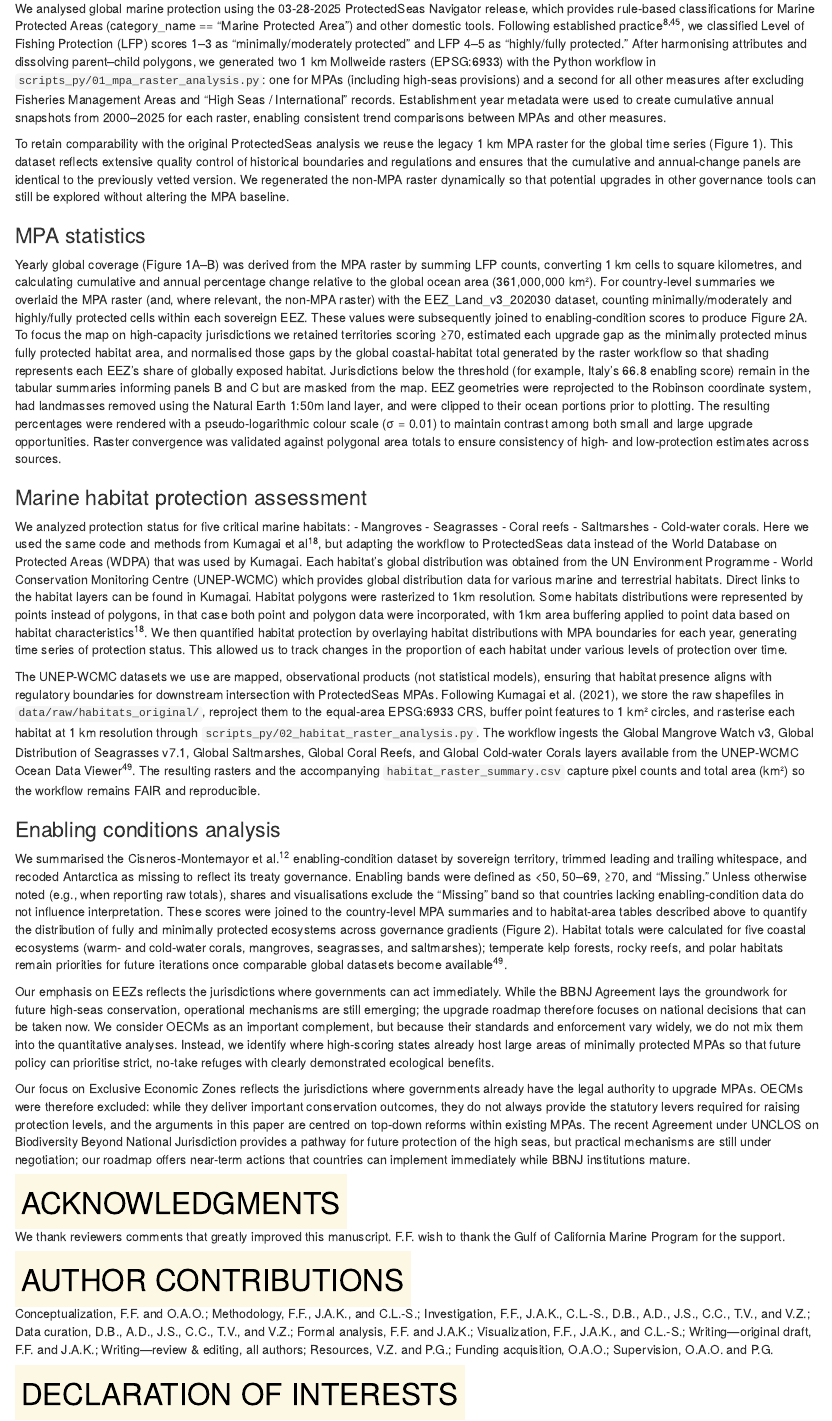
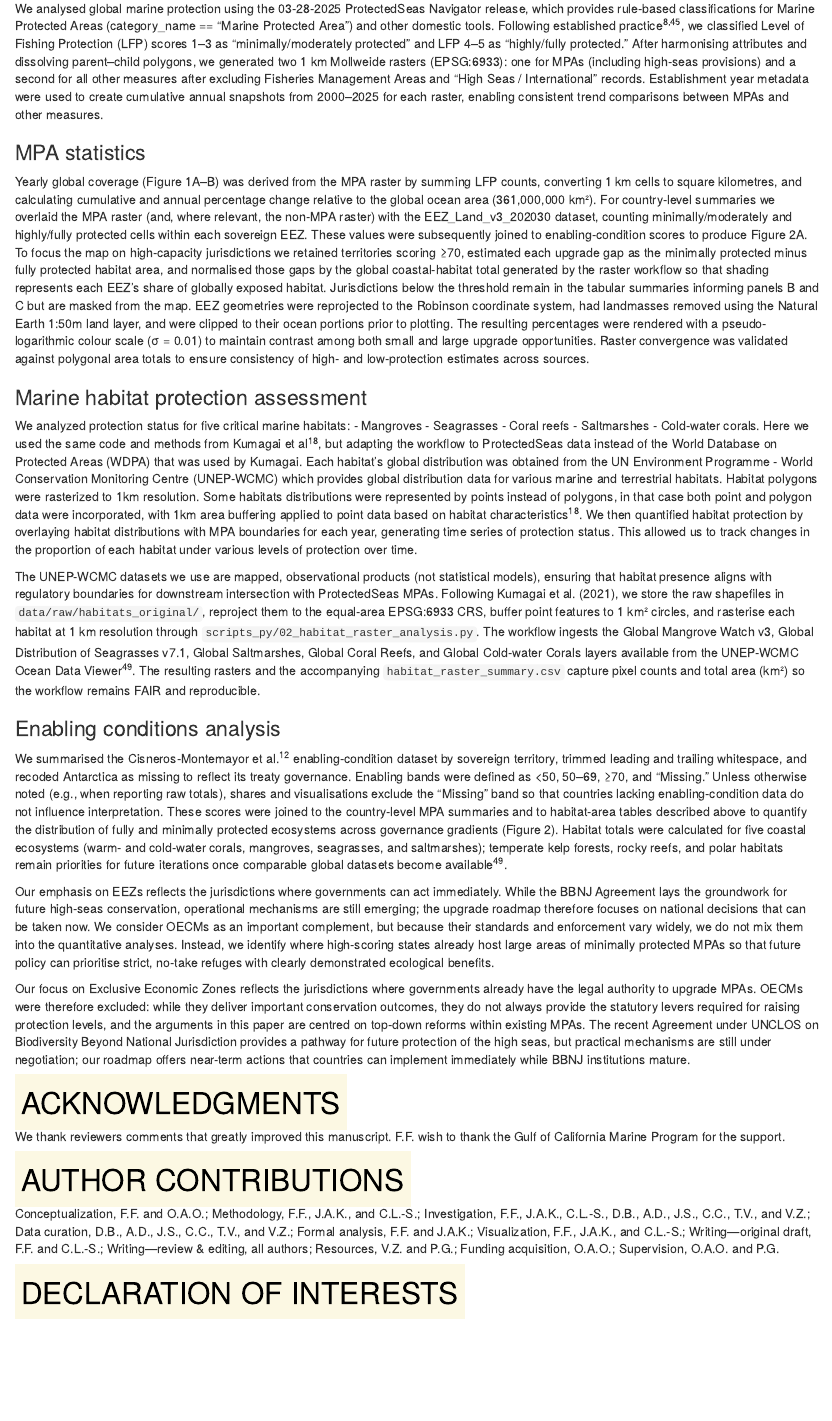
Before and after one commit to Fabbiologia/mpa_momentum, an R Markdown document (manuscript/ISCIENCE-D-25-20442_main_manuscript_reviewed.Rmd): the page in a window 1100 px wide, from 6830 px down before the commit and from 6780 px down after it, so that both start at the same text. Rendered offline with R 4.5, knitr and Pandoc, with nearby package versions; drawn as R Markdown's standard HTML page in place of the format the file asks for.

Commit message:
tweaks on figure and manuscript

```diff
--- a/manuscript/ISCIENCE-D-25-20442_main_manuscript_reviewed.Rmd
+++ b/manuscript/ISCIENCE-D-25-20442_main_manuscript_reviewed.Rmd
@@ -142,18 +136,15 @@ This study did not generate new physical materials or reagents.
 ### Marine Protected Area data processing
 
 
-We analysed global marine protection using the 03-28-2025 ProtectedSeas Navigator release, which provides rule-based classifications for Marine Protected Areas (category_name == "Marine Protected Area") and other domestic tools. Following established practice^8,45^, we classified Level of Fishing Protection (LFP) scores 1–3 as “minimally/moderately protected” and LFP 4–5 as “highly/fully protected.” After harmonising attributes and dissolving parent–child polygons, we generated two 1 km Mollweide rasters (EPSG:6933) with the Python workflow in `scripts_py/01_mpa_raster_analysis.py`: one for MPAs (including high-seas provisions) and a second for all other measures after excluding Fisheries Management Areas and “High Seas / International” records. Establishment year metadata were used to create cumulative annual snapshots from 2000–2025 for each raster, enabling consistent trend comparisons between MPAs and other measures.
-
-To retain comparability with the original ProtectedSeas analysis we reuse the legacy 1 km MPA raster for the global time series (Figure 1). This dataset reflects extensive quality control of historical boundaries and regulations and ensures that the cumulative and annual-change panels are identical to the previously vetted version. We regenerated the non-MPA raster dynamically so that potential upgrades in other governance tools can still be explored without altering the MPA baseline.
+We analysed global marine protection using the 03-28-2025 ProtectedSeas Navigator release, which provides rule-based classifications for Marine Protected Areas (category_name == "Marine Protected Area") and other domestic tools. Following established practice^8,45^, we classified Level of Fishing Protection (LFP) scores 1–3 as “minimally/moderately protected” and LFP 4–5 as “highly/fully protected.” After harmonising attributes and dissolving parent–child polygons, we generated two 1 km Mollweide rasters (EPSG:6933): one for MPAs (including high-seas provisions) and a second for all other measures after excluding Fisheries Management Areas and “High Seas / International” records. Establishment year metadata were used to create cumulative annual snapshots from 2000–2025 for each raster, enabling consistent trend comparisons between MPAs and other measures.
 
 ### MPA statistics
 
-Yearly global coverage (Figure 1A–B) was derived from the MPA raster by summing LFP counts, converting 1 km cells to square kilometres, and calculating cumulative and annual percentage change relative to the global ocean area (361,000,000 km²). For country-level summaries we overlaid the MPA raster (and, where relevant, the non-MPA raster) with the EEZ_Land_v3_202030 dataset, counting minimally/moderately and highly/fully protected cells within each sovereign EEZ. These values were subsequently joined to enabling-condition scores to produce Figure 2A. To focus the map on high-capacity jurisdictions we retained territories scoring ≥70, estimated each upgrade gap as the minimally protected minus fully protected habitat area, and normalised those gaps by the global coastal-habitat total generated by the raster workflow so that shading represents each EEZ’s share of globally exposed habitat. Jurisdictions below the threshold (for example, Italy’s 66.8 enabling score) remain in the tabular summaries informing panels B and C but are masked from the map. EEZ geometries were reprojected to the Robinson coordinate system, had landmasses removed using the Natural Earth 1:50m land layer, and were clipped to their ocean portions prior to plotting. The resulting percentages were rendered with a pseudo-logarithmic colour scale (σ = 0.01) to maintain contrast among both small and large upgrade opportunities. Raster convergence was validated against polygonal area totals to ensure consistency of high- and low-protection estimates across sources.
+Yearly global coverage (Figure 1A–B) was derived from the MPA raster by summing LFP counts, converting 1 km cells to square kilometres, and calculating cumulative and annual percentage change relative to the global ocean area (361,000,000 km²). For country-level summaries we overlaid the MPA raster (and, where relevant, the non-MPA raster) with the EEZ_Land_v3_202030 dataset, counting minimally/moderately and highly/fully protected cells within each sovereign EEZ. These values were subsequently joined to enabling-condition scores to produce Figure 2A. To focus the map on high-capacity jurisdictions we retained territories scoring ≥70, estimated each upgrade gap as the minimally protected minus fully protected habitat area, and normalised those gaps by the global coastal-habitat total generated by the raster workflow so that shading represents each EEZ’s share of globally exposed habitat. Jurisdictions below the threshold remain in the tabular summaries informing panels B and C but are masked from the map. EEZ geometries were reprojected to the Robinson coordinate system, had landmasses removed using the Natural Earth 1:50m land layer, and were clipped to their ocean portions prior to plotting. The resulting percentages were rendered with a pseudo-logarithmic colour scale (σ = 0.01) to maintain contrast among both small and large upgrade opportunities. Raster convergence was validated against polygonal area totals to ensure consistency of high- and low-protection estimates across sources.
 
 ### Marine habitat protection assessment
 
-We analyzed protection status for five critical marine habitats: - Mangroves - Seagrasses - Coral reefs - Saltmarshes - Cold-water corals. Here we used the same code and methods from Kumagai et al^18^, but adapting the workflow to ProtectedSeas data instead of the World Database on Protected Areas (WDPA) that was used by Kumagai. Each habitat’s global distribution was obtained from the UN Environment Programme - World Conservation Monitoring Centre (UNEP-WCMC) which provides global distribution data for various marine and terrestrial habitats. Direct links to the habitat layers can be found in Kumagai. Habitat polygons were
-rasterized to 1km resolution. Some habitats distributions were represented by points instead of polygons, in that case both point and polygon data were incorporated, with 1km area buffering applied to point data based on habitat characteristics^18^. We then quantified habitat protection by overlaying habitat distributions with MPA boundaries for each year, generating time series of protection status. This allowed us to track changes in the proportion of each habitat under various levels of protection over time.
+We analyzed protection status for five critical marine habitats: - Mangroves - Seagrasses - Coral reefs - Saltmarshes - Cold-water corals. Here we used the same code and methods from Kumagai et al^18^, but adapting the workflow to ProtectedSeas data instead of the World Database on Protected Areas (WDPA) that was used by Kumagai. Each habitat’s global distribution was obtained from the UN Environment Programme - World Conservation Monitoring Centre (UNEP-WCMC) which provides global distribution data for various marine and terrestrial habitats. Habitat polygons were rasterized to 1km resolution. Some habitats distributions were represented by points instead of polygons, in that case both point and polygon data were incorporated, with 1km area buffering applied to point data based on habitat characteristics^18^. We then quantified habitat protection by overlaying habitat distributions with MPA boundaries for each year, generating time series of protection status. This allowed us to track changes in the proportion of each habitat under various levels of protection over time.
 
 The UNEP-WCMC datasets we use are mapped, observational products (not statistical models), ensuring that habitat presence aligns with regulatory boundaries for downstream intersection with ProtectedSeas MPAs. Following Kumagai et al. (2021), we store the raw shapefiles in `data/raw/habitats_original/`, reproject them to the equal-area EPSG:6933 CRS, buffer point features to 1 km² circles, and rasterise each habitat at 1 km resolution through `scripts_py/02_habitat_raster_analysis.py`. The workflow ingests the Global Mangrove Watch v3,
 Global Distribution of Seagrasses v7.1, Global Saltmarshes, Global Coral Reefs, and Global Cold-water Corals layers available from the UNEP-WCMC Ocean Data Viewer^49^. The resulting rasters and the accompanying `habitat_raster_summary.csv` capture pixel counts and total area (km²) so the workflow remains FAIR and reproducible.
@@ -173,7 +164,7 @@ We thank reviewers comments that greatly improved this manuscript. F.F. wish to
 
 # [AUTHOR CONTRIBUTIONS]{.mark}
 
-Conceptualization, F.F. and O.A.O.; Methodology, F.F., J.A.K., and C.L.-S.; Investigation, F.F., J.A.K., C.L.-S., D.B., A.D., J.S., C.C., T.V., and V.Z.; Data curation, D.B., A.D., J.S., C.C., T.V., and V.Z.; Formal analysis, F.F. and J.A.K.; Visualization, F.F., J.A.K., and C.L.-S.; Writing—original draft, F.F. and J.A.K.; Writing—review & editing, all authors; Resources, V.Z. and P.G.; Funding acquisition, O.A.O.; Supervision, O.A.O. and P.G.
+Conceptualization, F.F. and O.A.O.; Methodology, F.F., J.A.K., and C.L.-S.; Investigation, F.F., J.A.K., C.L.-S., D.B., A.D., J.S., C.C., T.V., and V.Z.; Data curation, D.B., A.D., J.S., C.C., T.V., and V.Z.; Formal analysis, F.F. and J.A.K.; Visualization, F.F., J.A.K., and C.L.-S.; Writing—original draft, F.F. and C.L.-S.; Writing—review & editing, all authors; Resources, V.Z. and P.G.; Funding acquisition, O.A.O.; Supervision, O.A.O. and P.G.
 
 # [DECLARATION OF INTERESTS]{.mark}
 
```
Also changed, not shown: scripts/03_visualization.R (+0 -1 lines), outputs/figures/figure_1.png, manuscript/ISCIENCE-D-25-20442_main_manuscript_reviewed.Rmd (10 more changed lines), 1 other file.
